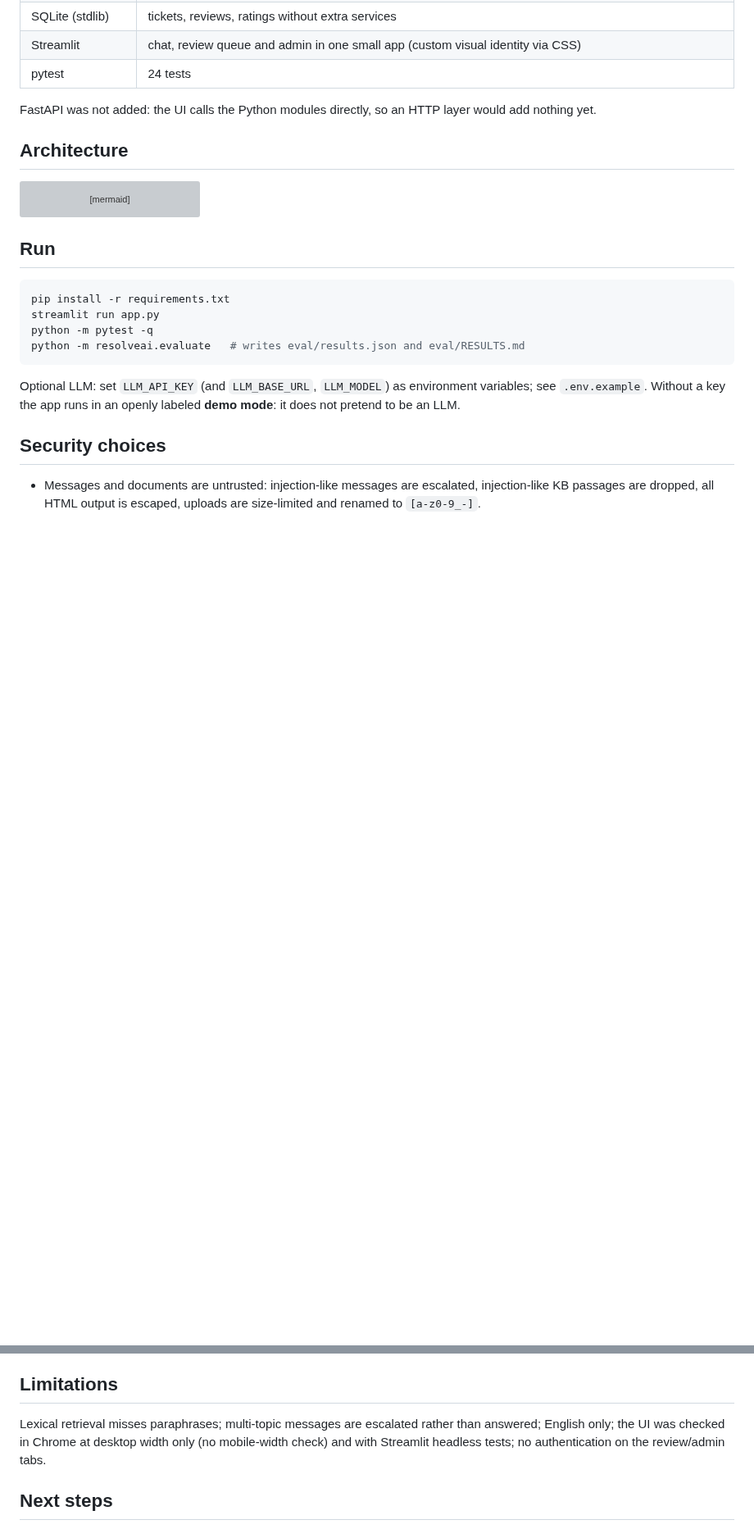
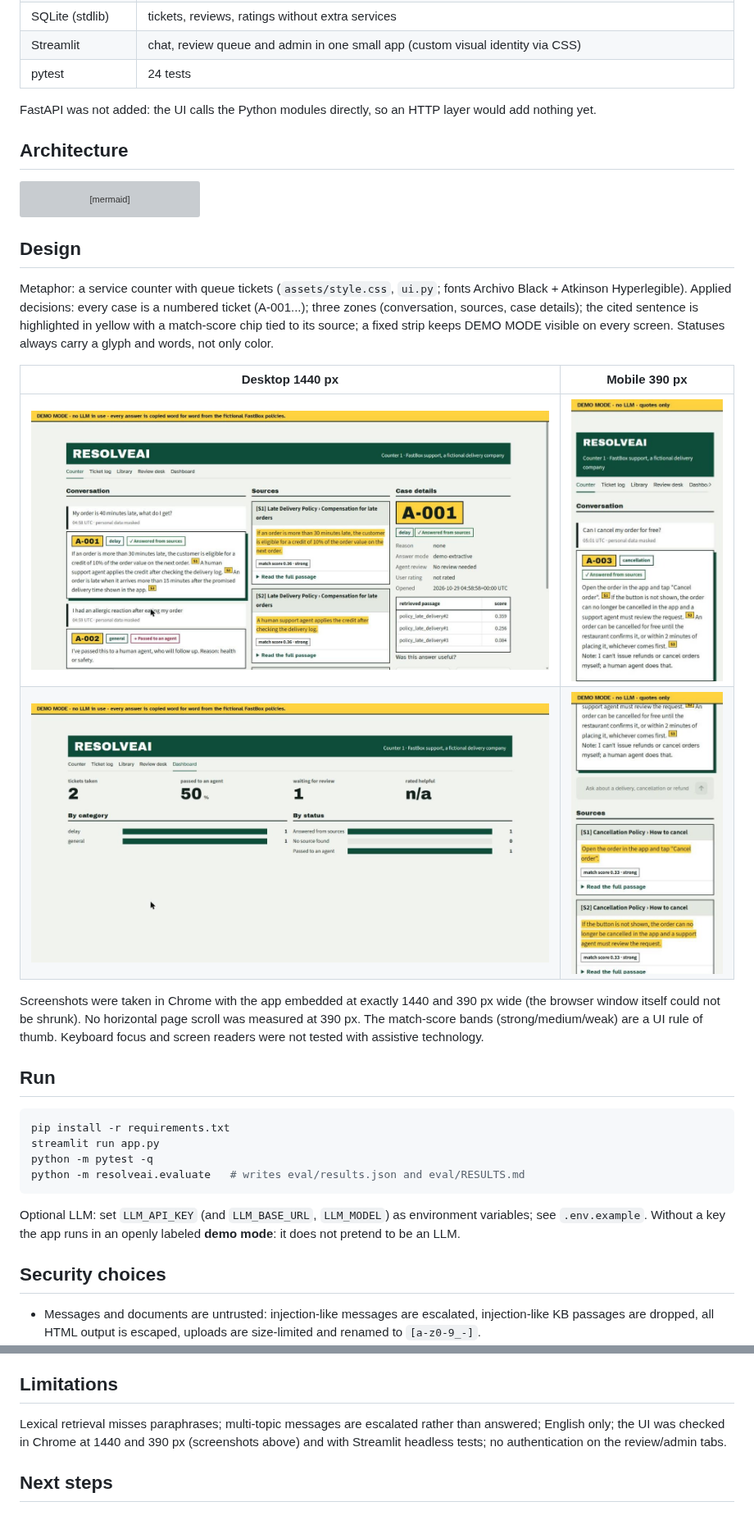
Before and after one commit to abiliocoe-source/resolveai, a Markdown page: README.md, 2 parts joined by grey strips. Shown at 82% size. Drawn GitHub-style; pictures changed too: docs/screenshots/desktop-1440-dashboard.jpg (added), docs/screenshots/desktop-1440-top.jpg (added), docs/screenshots/mobile-390-detail.jpg (added); blank space fills up the shorter version; grey boxes are pictures that could not be loaded.

Commit message:
Redesign UI as a service counter with queue tickets

````diff
--- a/README.md
+++ b/README.md
@@ -36,6 +36,16 @@ flowchart TD
   S --> UI[Streamlit: chat, history, sources, review, admin]
 ```
 
+## Design
+Metaphor: a service counter with queue tickets (`assets/style.css`, `ui.py`; fonts Archivo Black + Atkinson Hyperlegible). Applied decisions: every case is a numbered ticket (A-001...); three zones (conversation, sources, case details); the cited sentence is highlighted in yellow with a match-score chip tied to its source; a fixed strip keeps DEMO MODE visible on every screen. Statuses always carry a glyph and words, not only color.
+
+| Desktop 1440 px | Mobile 390 px |
+|---|---|
+| ![desktop](docs/screenshots/desktop-1440-top.jpg) | ![mobile](docs/screenshots/mobile-390-top.jpg) |
+| ![dashboard](docs/screenshots/desktop-1440-dashboard.jpg) | ![mobile sources](docs/screenshots/mobile-390-detail.jpg) |
+
+Screenshots were taken in Chrome with the app embedded at exactly 1440 and 390 px wide (the browser window itself could not be shrunk). No horizontal page scroll was measured at 390 px. The match-score bands (strong/medium/weak) are a UI rule of thumb. Keyboard focus and screen readers were not tested with assistive technology.
+
 ## Run
 ```bash
 pip install -r requirements.txt
@@ -68,7 +78,7 @@ Categories: 12 normal, 5 ambiguous, 5 unanswerable, 4 out-of-scope, 6 prompt-inj
 **Caveat:** the cases were written by the same developer, so scores are optimistic; grounding is high partly by construction because answers are extractive. The LLM path is not evaluated (no API key available).
 
 ## Limitations
-Lexical retrieval misses paraphrases; multi-topic messages are escalated rather than answered; English only; the UI was checked in Chrome at desktop width only (no mobile-width check) and with Streamlit headless tests; no authentication on the review/admin tabs.
+Lexical retrieval misses paraphrases; multi-topic messages are escalated rather than answered; English only; the UI was checked in Chrome at 1440 and 390 px (screenshots above) and with Streamlit headless tests; no authentication on the review/admin tabs.
 
 ## Next steps
 Embedding retrieval compared on this eval set, paraphrased test cases written by someone else, Portuguese knowledge base, agent authentication.
````
Also changed, not shown: README.pt-BR.md (+11 -1 lines), assets/favicon.png (added), 4 other files.
